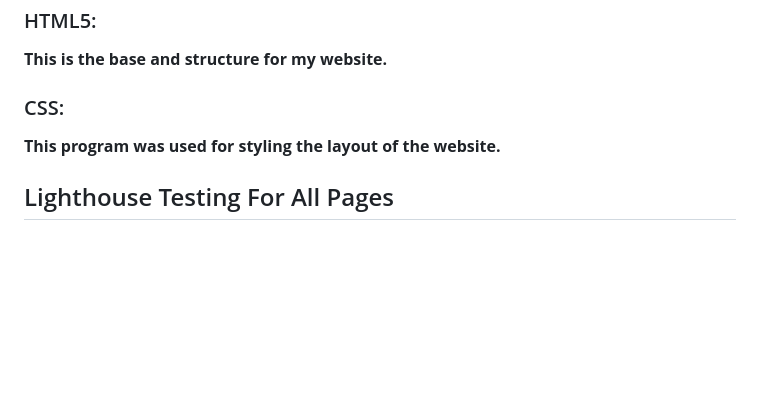
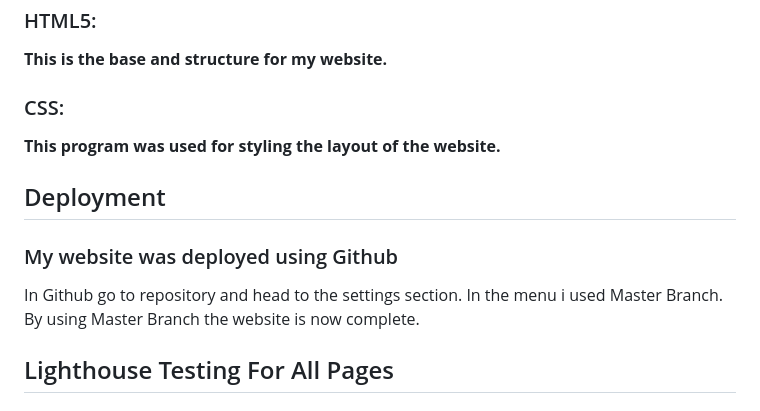
Before and after one commit to Oscar5p/Project1-The-Friendly-Pub, a Markdown page: README.md, the part around the change. Drawn GitHub-style; blank space fills up the shorter version.

Commit message:
Update README.md
explaining deployment

```diff
--- a/README.md
+++ b/README.md
@@ -42,6 +42,13 @@ When you hover your mouse over the pages you will see an orange box so you know
 ****This program was used for styling the layout of the website.****
 
 
+## Deployment
+### My website was deployed using Github
+
+In Github go to repository and head to the settings section.
+In the menu i used Master Branch.
+By using Master Branch the website is now complete.
+
 ## Lighthouse Testing For All Pages
 
 ### Regsiter Page
```
